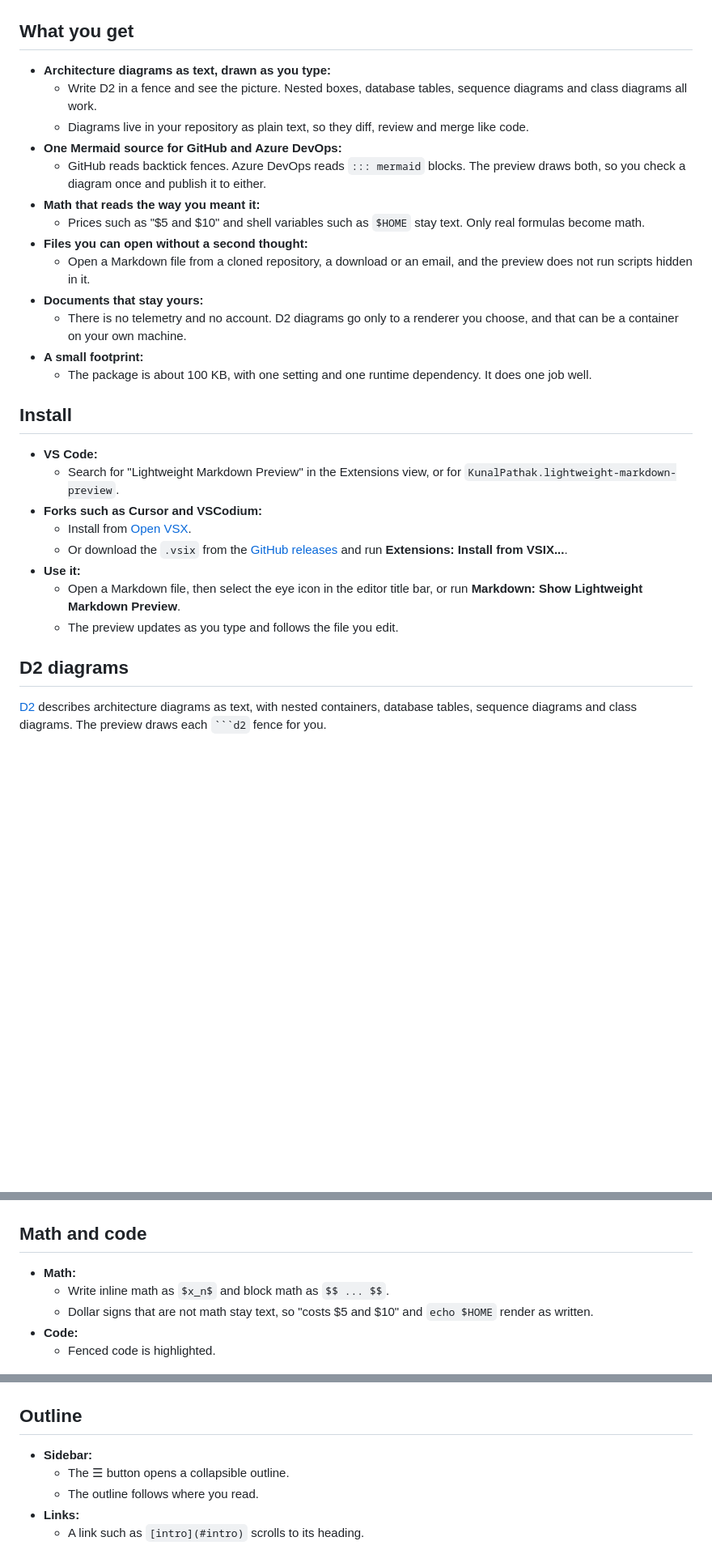
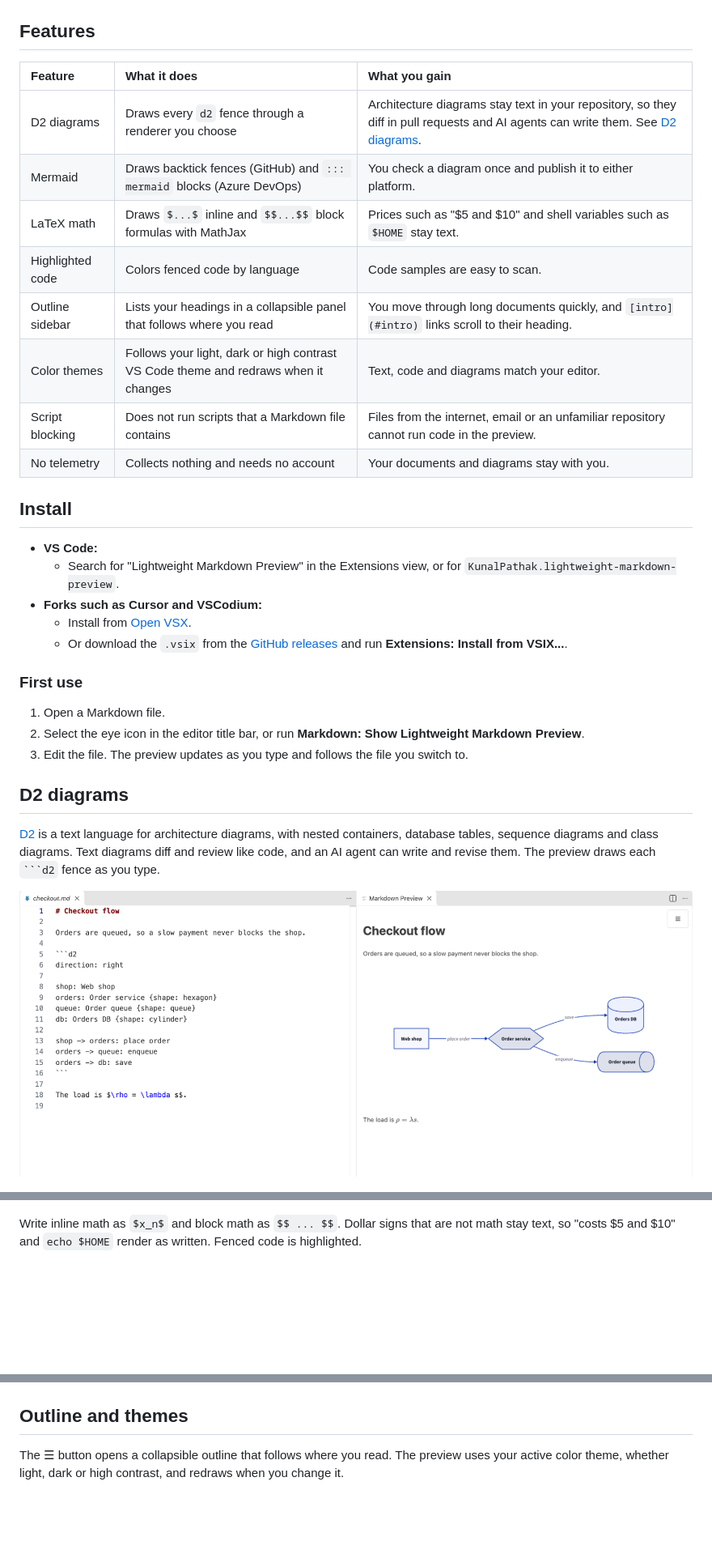
Before and after one commit to kanad13/lightweight-markdown-preview, a Markdown page: readme.md, 3 parts joined by grey strips. Shown at 81% size. Drawn GitHub-style; pictures changed too: assets/readme-d2-source-and-preview.png (added); blank space fills up the shorter version.

````diff
--- a/readme.md
+++ b/readme.md
@@ -4,21 +4,18 @@ See your Markdown the way your readers will, while you type. The preview draws *
 
 ![A dark VS Code theme showing one document with a D2 network diagram, a Mermaid flowchart and a math formula](https://raw.githubusercontent.com/kanad13/lightweight-markdown-preview/main/assets/readme-hero-dark.png)
 
-## What you get
+## Features
 
-- **Architecture diagrams as text, drawn as you type:**
-  - Write D2 in a fence and see the picture. Nested boxes, database tables, sequence diagrams and class diagrams all work.
-  - Diagrams live in your repository as plain text, so they diff, review and merge like code.
-- **One Mermaid source for GitHub and Azure DevOps:**
-  - GitHub reads backtick fences. Azure DevOps reads `::: mermaid` blocks. The preview draws both, so you check a diagram once and publish it to either.
-- **Math that reads the way you meant it:**
-  - Prices such as "$5 and $10" and shell variables such as `$HOME` stay text. Only real formulas become math.
-- **Files you can open without a second thought:**
-  - Open a Markdown file from a cloned repository, a download or an email, and the preview does not run scripts hidden in it.
-- **Documents that stay yours:**
-  - There is no telemetry and no account. D2 diagrams go only to a renderer you choose, and that can be a container on your own machine.
-- **A small footprint:**
-  - The package is about 100 KB, with one setting and one runtime dependency. It does one job well.
+| Feature          | What it does                                                                        | What you gain                                                                                                                                    |
+| :--------------- | :---------------------------------------------------------------------------------- | :----------------------------------------------------------------------------------------------------------------------------------------------- |
+| D2 diagrams      | Draws every `d2` fence through a renderer you choose                                | Architecture diagrams stay text in your repository, so they diff in pull requests and AI agents can write them. See [D2 diagrams](#d2-diagrams). |
+| Mermaid          | Draws backtick fences (GitHub) and `::: mermaid` blocks (Azure DevOps)              | You check a diagram once and publish it to either platform.                                                                                      |
+| LaTeX math       | Draws `$...$` inline and `$$...$$` block formulas with MathJax                      | Prices such as "$5 and $10" and shell variables such as `$HOME` stay text.                                                                       |
+| Highlighted code | Colors fenced code by language                                                      | Code samples are easy to scan.                                                                                                                   |
+| Outline sidebar  | Lists your headings in a collapsible panel that follows where you read              | You move through long documents quickly, and `[intro](#intro)` links scroll to their heading.                                                    |
+| Color themes     | Follows your light, dark or high contrast VS Code theme and redraws when it changes | Text, code and diagrams match your editor.                                                                                                       |
+| Script blocking  | Does not run scripts that a Markdown file contains                                  | Files from the internet, email or an unfamiliar repository cannot run code in the preview.                                                       |
+| No telemetry     | Collects nothing and needs no account                                               | Your documents and diagrams stay with you.                                                                                                       |
 
 ## Install
 
@@ -27,13 +24,18 @@ See your Markdown the way your readers will, while you type. The preview draws *
 - **Forks such as Cursor and VSCodium:**
   - Install from [Open VSX](https://open-vsx.org/extension/KunalPathak/lightweight-markdown-preview).
   - Or download the `.vsix` from the [GitHub releases](https://github.com/kanad13/lightweight-markdown-preview/releases) and run **Extensions: Install from VSIX...**.
-- **Use it:**
-  - Open a Markdown file, then select the eye icon in the editor title bar, or run **Markdown: Show Lightweight Markdown Preview**.
-  - The preview updates as you type and follows the file you edit.
+
+### First use
+
+1. Open a Markdown file.
+2. Select the eye icon in the editor title bar, or run **Markdown: Show Lightweight Markdown Preview**.
+3. Edit the file. The preview updates as you type and follows the file you switch to.
 
 ## D2 diagrams
 
-[D2](https://d2lang.com) describes architecture diagrams as text, with nested containers, database tables, sequence diagrams and class diagrams. The preview draws each ` ```d2 ` fence for you.
+[D2](https://d2lang.com) is a text language for architecture diagrams, with nested containers, database tables, sequence diagrams and class diagrams. Text diagrams diff and review like code, and an AI agent can write and revise them. The preview draws each ` ```d2 ` fence as you type.
+
+![A VS Code window with a Markdown file on the left that holds a D2 fence, and the Markdown preview on the right that shows the drawn diagram: a web shop sends an order to an order service, which saves to a database and enqueues to a queue](https://raw.githubusercontent.com/kanad13/lightweight-markdown-preview/main/assets/readme-d2-source-and-preview.png)
 
 ![A D2 diagram of a cloud network, drawn in the preview: users, a CDN, a load balancer, two availability zones with app servers and a replicated database, and a VPN to a data center](https://raw.githubusercontent.com/kanad13/lightweight-markdown-preview/main/assets/readme-d2-network.png)
 
@@ -63,22 +67,12 @@ See your Markdown the way your readers will, while you type. The preview draws *
 
 ![The same Mermaid sequence diagram drawn from a GitHub-style fence and from an Azure DevOps-style block](https://raw.githubusercontent.com/kanad13/lightweight-markdown-preview/main/assets/readme-mermaid-two-syntaxes.png)
 
-## Math and code
-
-- **Math:**
-  - Write inline math as `$x_n$` and block math as `$$ ... $$`.
-  - Dollar signs that are not math stay text, so "costs $5 and $10" and `echo $HOME` render as written.
-- **Code:**
-  - Fenced code is highlighted.
+Write inline math as `$x_n$` and block math as `$$ ... $$`. Dollar signs that are not math stay text, so "costs $5 and $10" and `echo $HOME` render as written. Fenced code is highlighted.
 
 ![A light theme showing a load formula and a highlighted Python function](https://raw.githubusercontent.com/kanad13/lightweight-markdown-preview/main/assets/readme-math-and-code-light.png)
 
-## Outline
+## Outline and themes
 
-- **Sidebar:**
-  - The ☰ button opens a collapsible outline.
-  - The outline follows where you read.
-- **Links:**
-  - A link such as `[intro](#intro)` scrolls to its heading.
+The ☰ button opens a collapsible outline that follows where you read. The preview uses your active color theme, whether light, dark or high contrast, and redraws when you change it.
 
 ![The outline sidebar listing the headings of a document](https://raw.githubusercontent.com/kanad13/lightweight-markdown-preview/main/assets/readme-outline-sidebar.png)
````
Also changed, not shown: other parts of readme.md (+45 -46 lines), SECURITY.md (added, +43 -0 lines), docs/testing.md (+31 -31 lines), 1 other file.
